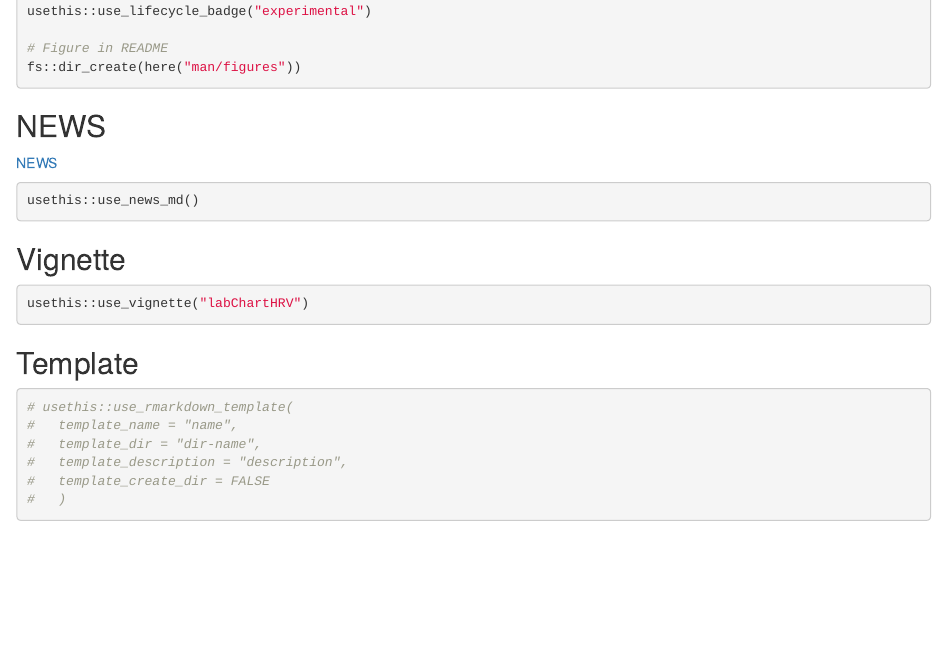
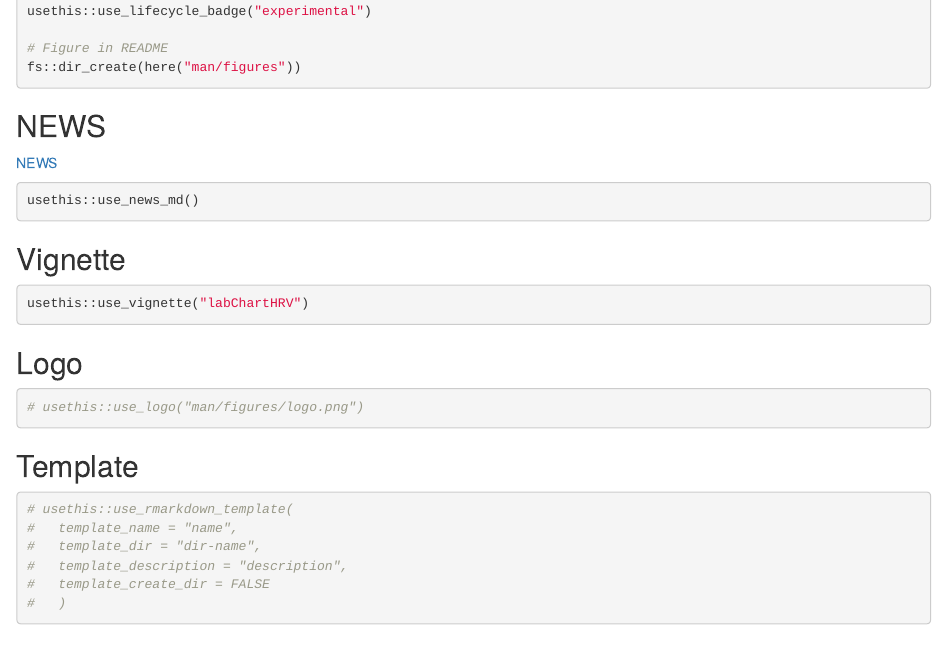
Before and after one commit to Lightbridge-KS/labChartHRV, an R Markdown document (dev/build.Rmd): the page in a window 1100 px wide, from 2440 px down. Rendered offline with R 4.5, knitr and Pandoc, with nearby package versions; some code elsewhere in the file could not run offline.

Commit message:
add package logo

````diff
--- a/dev/build.Rmd
+++ b/dev/build.Rmd
@@ -187,6 +187,13 @@ usethis::use_news_md()
 ```{r vignette}
 usethis::use_vignette("labChartHRV")
 ```
+
+## Logo
+
+```{r}
+# usethis::use_logo("man/figures/logo.png")
+```
+
 
 ## Template
 
````
Also changed, not shown: README.Rmd (+1 -1 lines), README.md, pkgdown/favicon/apple-touch-icon-120x120.png (added), pkgdown/favicon/apple-touch-icon-152x152.png (added), pkgdown/favicon/apple-touch-icon-180x180.png (added), pkgdown/favicon/apple-touch-icon-60x60.png (added), pkgdown/favicon/apple-touch-icon-76x76.png (added), pkgdown/favicon/apple-touch-icon.png (added), pkgdown/favicon/favicon-16x16.png (added), pkgdown/favicon/favicon-32x32.png (added), 2 other files.
